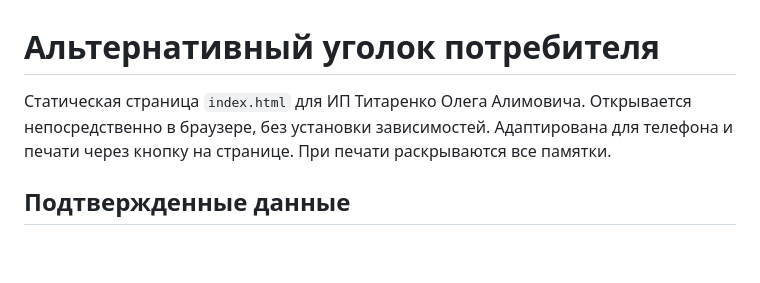
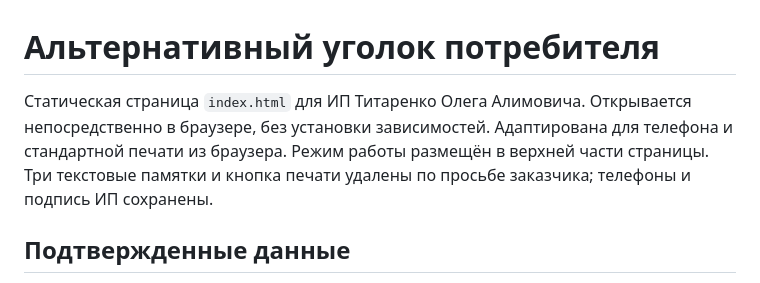
Before and after one commit to kasherehauwa01-sudo/ugolok_potrebitelya_Titarenko_9-20, a Markdown page: SETUP.md, the part around the change. Drawn GitHub-style; blank space fills up the shorter version.

Commit message:
Move opening hours to top and remove advice blocks and print button

```diff
--- a/SETUP.md
+++ b/SETUP.md
@@ -1,6 +1,6 @@
 # Альтернативный уголок потребителя
 
-Статическая страница `index.html` для ИП Титаренко Олега Алимовича. Открывается непосредственно в браузере, без установки зависимостей. Адаптирована для телефона и печати через кнопку на странице. При печати раскрываются все памятки.
+Статическая страница `index.html` для ИП Титаренко Олега Алимовича. Открывается непосредственно в браузере, без установки зависимостей. Адаптирована для телефона и стандартной печати из браузера. Режим работы размещён в верхней части страницы. Три текстовые памятки и кнопка печати удалены по просьбе заказчика; телефоны и подпись ИП сохранены.
 
 ## Подтвержденные данные
 
```
